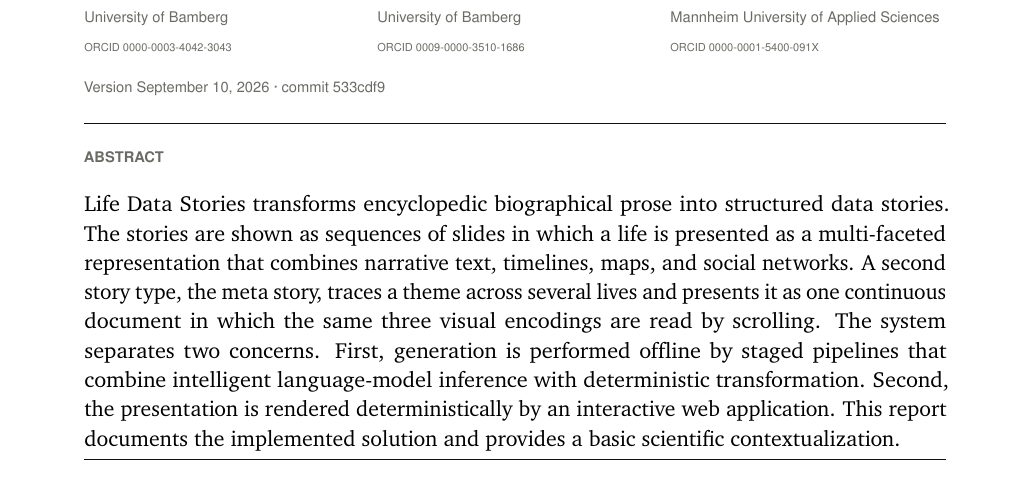
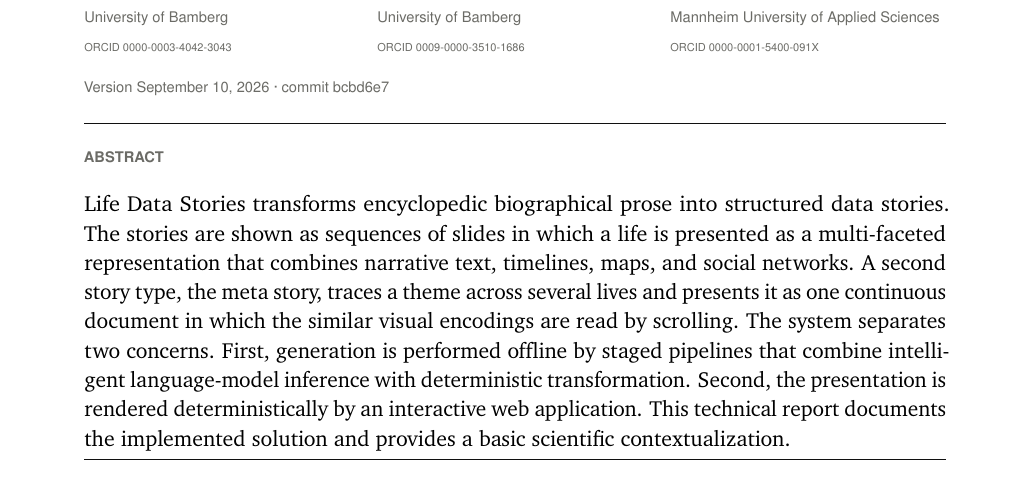
Before and after one commit to fabian-beck/life-ds, a LaTeX document (docs/report/latex/report.tex): part of page 1 of 17, cut so that both start at the same text. Compiled offline with pdfLaTeX.

Commit message:
Rebuild the report page after the abstract change
The abstract was edited in the source without rebuilding the page and the LaTeX rendering, so the drift check failed on main.

Co-Authored-By: Claude Fable 5.1 <noreply@anthropic.com>
Claude-Session: https://claude.ai/code/session_015pbVMrviarEkpBA7mBXze6

```diff
--- a/docs/report/latex/report.tex
+++ b/docs/report/latex/report.tex
@@ -234,10 +234,10 @@
 \begin{minipage}[t]{0.32\textwidth}\raggedright\href{https://www.uni-bamberg.de/en/vis/team/leah-muehloeder/}{\textbf{Leah Mühlöder}}\\{\sffamily\scriptsize\color{muted}University of Bamberg}\\{\sffamily\tiny\color{muted}ORCID \href{https://orcid.org/0009-0000-3510-1686}{0009-0000-3510-1686}}\end{minipage}\hfill%
 \begin{minipage}[t]{0.32\textwidth}\raggedright\href{https://services.informatik.hs-mannheim.de/~nagel/}{\textbf{Till Nagel}}\\{\sffamily\scriptsize\color{muted}Mannheim University of Applied Sciences}\\{\sffamily\tiny\color{muted}ORCID \href{https://orcid.org/0000-0001-5400-091X}{0000-0001-5400-091X}}\end{minipage}\hfill%
 \par
-\vspace{8pt}{\sffamily\scriptsize\color{muted}Version September 10, 2026  \textperiodcentered{}  commit 533cdf9\par}
+\vspace{8pt}{\sffamily\scriptsize\color{muted}Version September 10, 2026  \textperiodcentered{}  commit bcbd6e7\par}
 \vspace{14pt}{\color{rulestrong}\hrule}\vspace{8pt}
 \eyebrow{Abstract}\par\vspace{4pt}
-Life Data Stories transforms encyclopedic biographical prose into structured data stories. The stories are shown as sequences of slides in which a life is presented as a multi-faceted representation that combines narrative text, timelines, maps, and social networks. A second story type, the meta story, traces a theme across several lives and presents it as one continuous document in which the same three visual encodings are read by scrolling. The system separates two concerns. First, generation is performed offline by staged pipelines that combine intelligent language-model inference with deterministic transformation. Second, the presentation is rendered deterministically by an interactive web application. This report documents the implemented solution and provides a basic scientific contextualization.
+Life Data Stories transforms encyclopedic biographical prose into structured data stories. The stories are shown as sequences of slides in which a life is presented as a multi-faceted representation that combines narrative text, timelines, maps, and social networks. A second story type, the meta story, traces a theme across several lives and presents it as one continuous document in which the similar visual encodings are read by scrolling. The system separates two concerns. First, generation is performed offline by staged pipelines that combine intelligent language-model inference with deterministic transformation. Second, the presentation is rendered deterministically by an interactive web application. This technical report documents the implemented solution and provides a basic scientific contextualization.
 
 \vspace{4pt}{\color{rulestrong}\hrule}\vspace{12pt}
 \suppressfloats[t]
```
Also changed, not shown: 1 other file.
